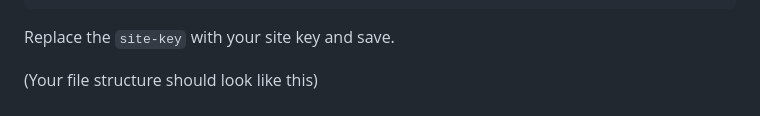
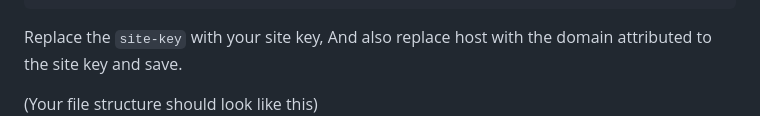
Before and after one commit to xFN10x/ModernPictoChat, a Markdown page: README.md, the part around the change. GitHub-like rendering.

````diff
--- a/README.md
+++ b/README.md
@@ -86,7 +86,8 @@ Now go to the website folder, go to `index.html`, go to line 69 (haha funny numb
 ></h-captcha>
 ```
 
-Replace the `site-key` with your site key and save.
+Replace the `site-key` with your site key,
+And also replace host with the domain attributed to the site key and save.
 
 (Your file structure should look like this)
 ![file structure](/readmeimages/structure.png)
````
